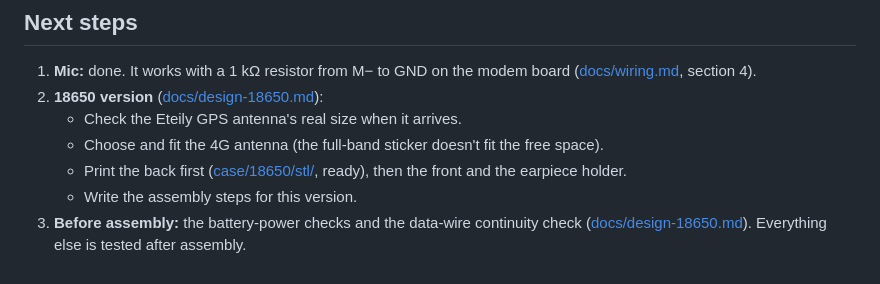
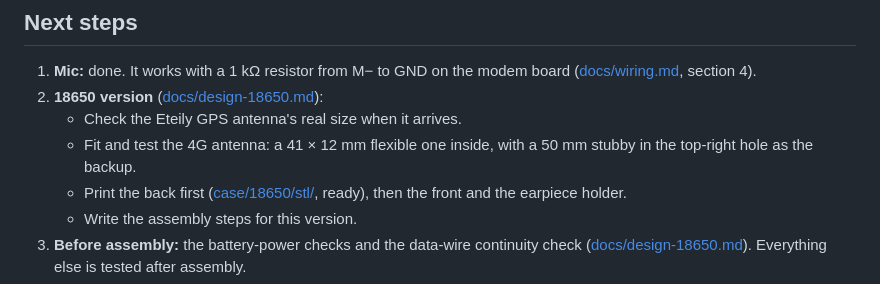
Before and after one commit to rushikesh3982/tdeck-phone, a Markdown page: README.md, the part around the change. Drawn GitHub-style.

```diff
--- a/README.md
+++ b/README.md
@@ -70,7 +70,8 @@ fallback and GNSS.
    ([docs/wiring.md](docs/wiring.md), section 4).
 2. **18650 version** ([docs/design-18650.md](docs/design-18650.md)):
    - Check the Eteily GPS antenna's real size when it arrives.
-   - Choose and fit the 4G antenna (the full-band sticker doesn't fit the free space).
+   - Fit and test the 4G antenna: a 41 × 12 mm flexible one inside, with a 50 mm stubby in the top-right hole as
+     the backup.
    - Print the back first ([case/18650/stl/](case/18650/stl/), ready), then the front and the earpiece holder.
    - Write the assembly steps for this version.
 3. **Before assembly:** the battery-power checks and the data-wire continuity check
```
Also changed, not shown: bom.md (+4 -3 lines), docs/design-18650.md (+33 -8 lines), docs/images/wiring-18650.png, 1 other file.
